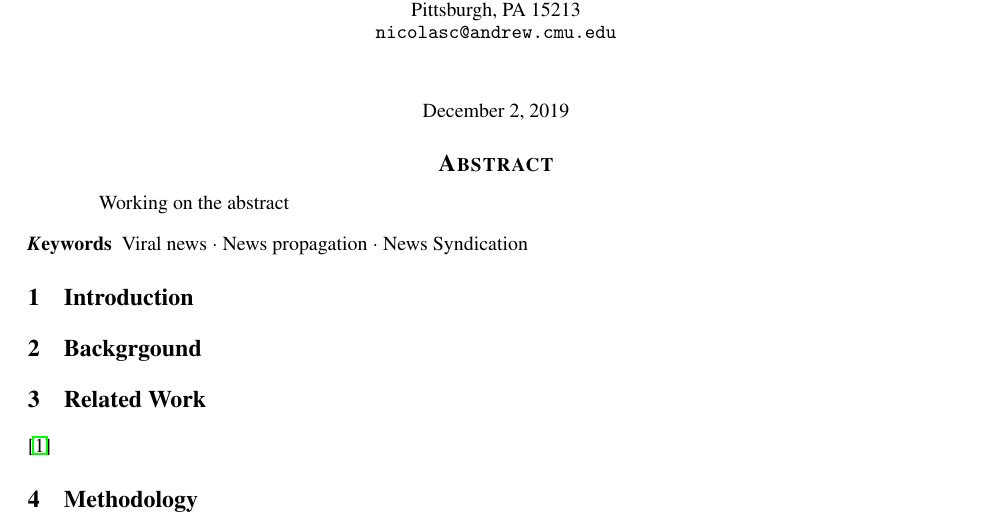
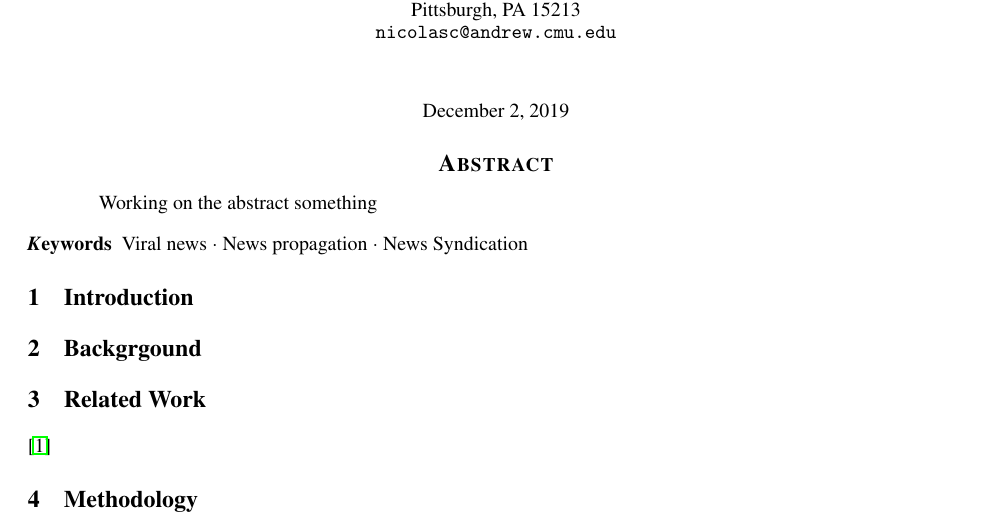
Before and after one commit to g2des/spectacle, a LaTeX paper (paper/paper.tex): part of the page, cut so that both start at the same text. Compiled offline with pdfLaTeX.

Commit message:
Update on Overleaf.

```diff
--- a/paper/paper.tex
+++ b/paper/paper.tex
@@ -61,6 +61,7 @@
 
 \begin{abstract}
 Working on the abstract
+something
 \end{abstract}
 
 
```
